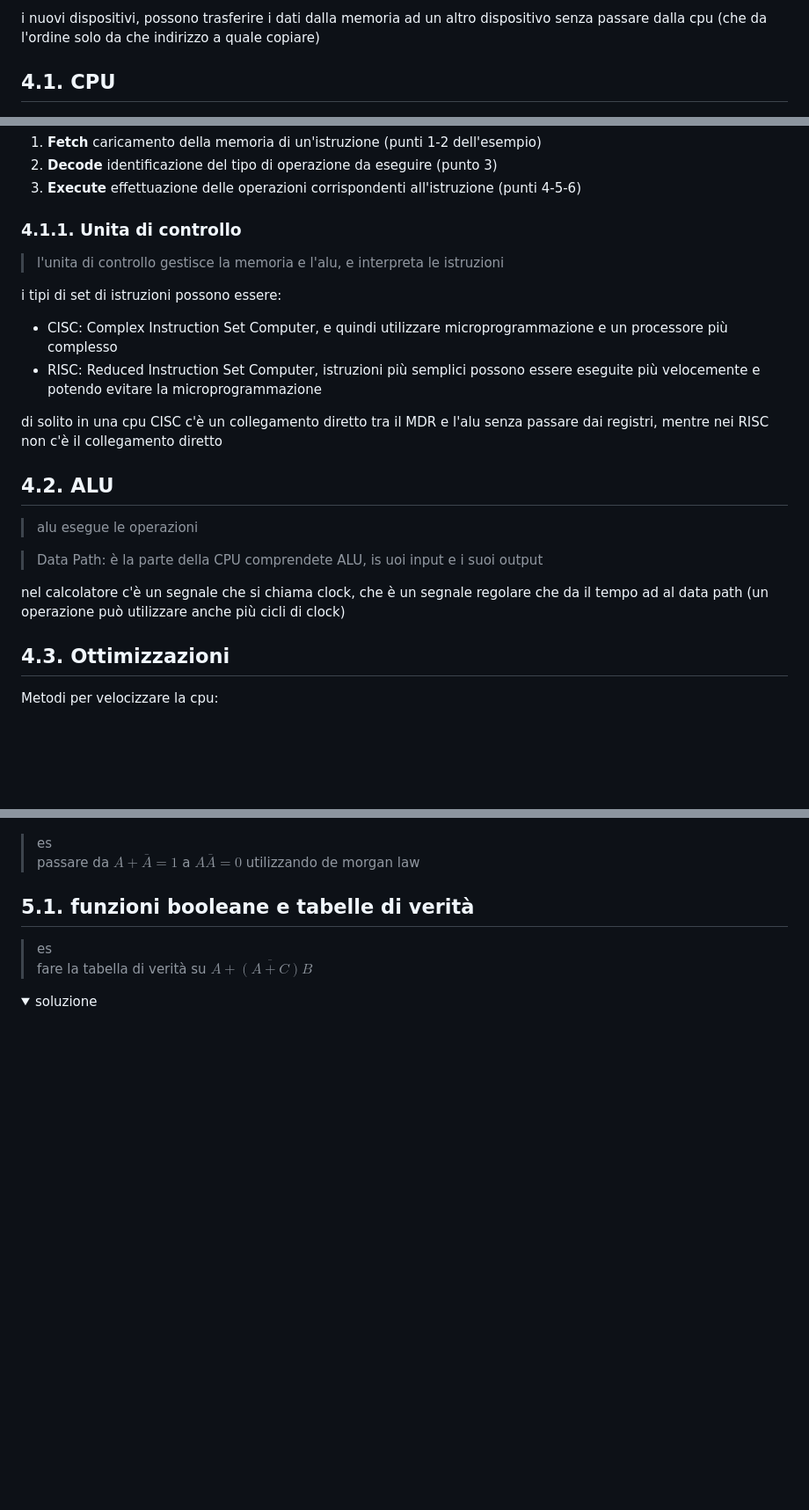
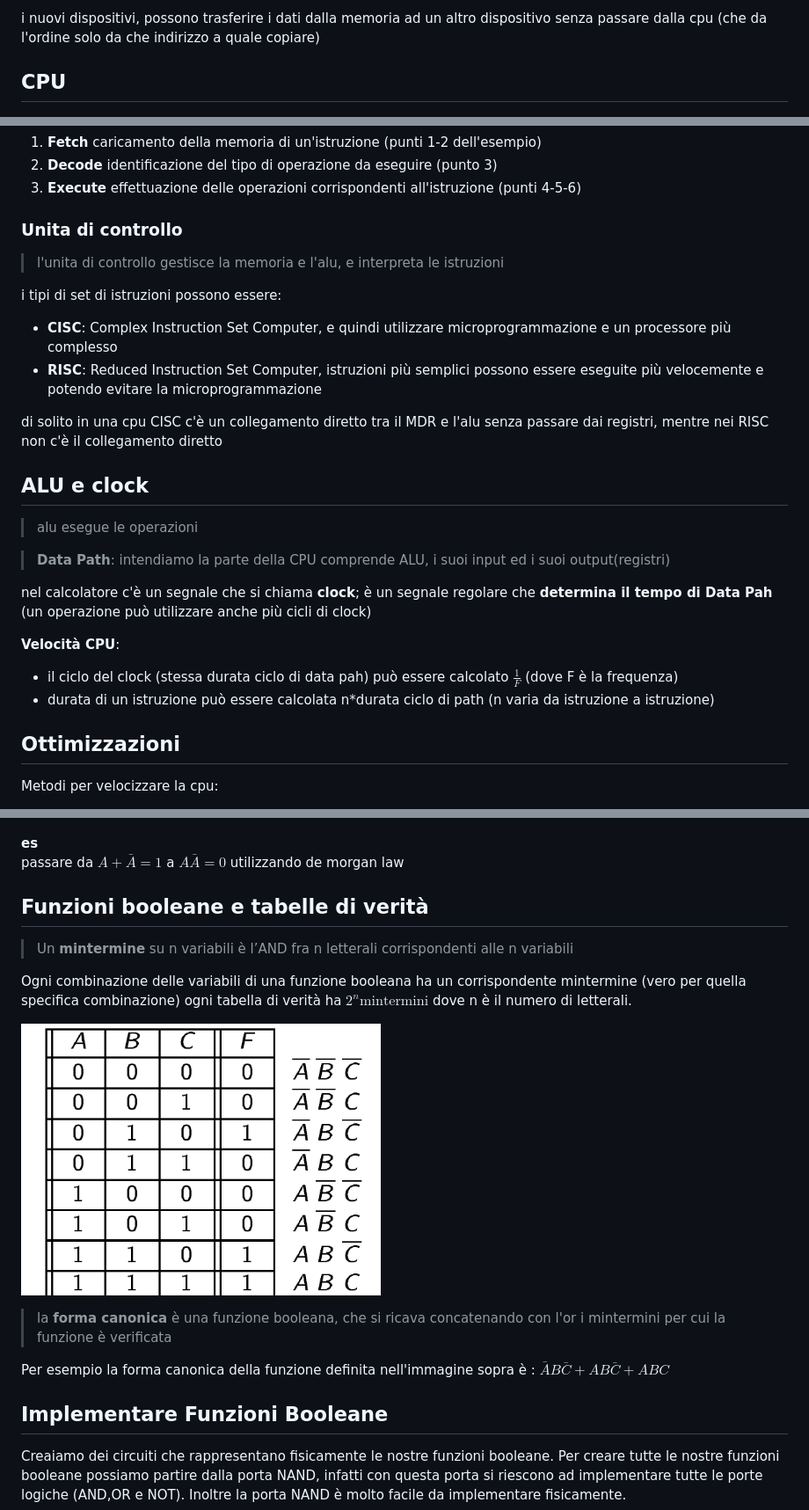
Before and after one commit to giospada/note, a Markdown page: Università/ArchitetturaElaboratori.md, 3 parts joined by grey strips. Shown at 88% size. Drawn GitHub-style; pictures changed too: Università/img/mintermini.png (added); folded sections open; blank space fills up the shorter version.

```diff
--- a/Università/ArchitetturaElaboratori.md
+++ b/Università/ArchitetturaElaboratori.md
@@ -170,7 +174,7 @@ il bus collega anche le periferiche, l'accesso al bus condivisio viene gestito d
 
 i nuovi dispositivi, possono trasferire i dati dalla memoria ad un altro dispositivo senza passare dalla cpu (che da l'ordine solo da che indirizzo a quale copiare)
 
-## 4.1. CPU
+## CPU
 
 ![](img/cpuschema.png)
 
@@ -209,28 +213,30 @@ il ciclo di esecuzione può essere schematizzato anche come **FDE**:
 2. **Decode** identificazione del tipo di operazione da eseguire (punto 3)
 3. **Execute** effettuazione delle operazioni corrispondenti all'istruzione (punti 4-5-6)
 
-### 4.1.1. Unita di controllo
+### Unita di controllo
 
 > l'unita di controllo gestisce la memoria e l'alu, e interpreta le istruzioni
 
 i tipi di set di istruzioni possono essere:
-- CISC: Complex Instruction Set Computer, e quindi utilizzare microprogrammazione e un processore più complesso
-- RISC: Reduced Instruction Set Computer, istruzioni più semplici possono essere eseguite più velocemente e potendo evitare la microprogrammazione
+- **CISC**: Complex Instruction Set Computer, e quindi utilizzare microprogrammazione e un processore più complesso
+- **RISC**: Reduced Instruction Set Computer, istruzioni più semplici possono essere eseguite più velocemente e potendo evitare la microprogrammazione
 
 di solito in una cpu CISC c'è un collegamento diretto tra il MDR e l'alu senza passare dai registri, mentre nei RISC non c'è il collegamento diretto
 
 
-## 4.2. ALU
+## ALU e clock
 
 > alu esegue le operazioni
 
-> Data Path: è la parte della CPU comprendete ALU, is uoi input e i suoi output
+> **Data Path**: intendiamo la parte della CPU comprende ALU, i suoi input ed i suoi output(registri)
 
-nel calcolatore c'è un segnale che si chiama clock, che è un segnale regolare che da il tempo ad  al data path (un operazione può utilizzare anche più cicli di clock)
+nel calcolatore c'è un segnale che si chiama **clock**; è un segnale regolare che **determina il tempo di Data Pah** (un operazione può utilizzare anche più cicli di clock)
 
+**Velocità CPU**:
+- il ciclo del clock (stessa durata ciclo di data pah) può essere calcolato $\frac{1}{F}$ (dove F è la frequenza)
+- durata di un istruzione può essere calcolata n*durata ciclo di path (n varia da istruzione a istruzione)
 
-
-## 4.3. Ottimizzazioni
+## Ottimizzazioni
 
 Metodi per velocizzare la cpu:
 - **pipelining**:Un modo per migliorare le prestazioni di un processore è eseguire contemporaneamente più cicli FDE, usando per ognuno di essi parti diversi della CPU
@@ -340,16 +339,25 @@ Ogni Porta Logica e circuito combinatorio può essere descritto tramite la tabel
 ![](img/proprietadibool.png)
 
 
-> es
-> passare da $A+\bar{A}=1$ a $A\bar{A}=0$ utilizzando de morgan law
+**es**
+passare da $A+\bar{A}=1$ a $A\bar{A}=0$ utilizzando de morgan law
 
 
-## 5.1. funzioni booleane e tabelle di verità
+## Funzioni booleane e tabelle di verità
 
-> es
-> fare la tabella di verità su $A+ \overline{ (A+C) } B$
+> Un **mintermine** su n variabili è l’AND fra n letterali corrispondenti alle n variabili
 
-<details>
-    <summary>
-    soluzione
-    </summary>
+Ogni combinazione delle variabili di una funzione booleana ha un corrispondente mintermine (vero per quella specifica combinazione) ogni tabella di verità ha $2^n \text{mintermini}$ dove n è il numero di letterali.
+
+![](img/mintermini.png)
+
+
+> la **forma canonica** è una funzione booleana, che si ricava concatenando con l'or i mintermini per cui la funzione è verificata
+
+Per esempio la forma canonica della funzione definita nell'immagine sopra è : $\bar{A}B\bar{C}+AB\bar{C}+ABC$
+
+## Implementare Funzioni Booleane
+
+Creaiamo dei circuiti che rappresentano fisicamente le nostre funzioni booleane.
+Per creare tutte le nostre funzioni booleane possiamo partire dalla porta NAND, infatti con questa porta si riescono ad implementare tutte le porte logiche (AND,OR e NOT). Inoltre la porta NAND è molto facile da implementare fisicamente.
+
```
Also changed, not shown: other parts of Università/ArchitetturaElaboratori.md (+80 -85 lines), Università/img/bytes.png (added), Università/img/minimax.png (added), Università/img/orandnot.jpg (added), Università/img/xor.png (added).
